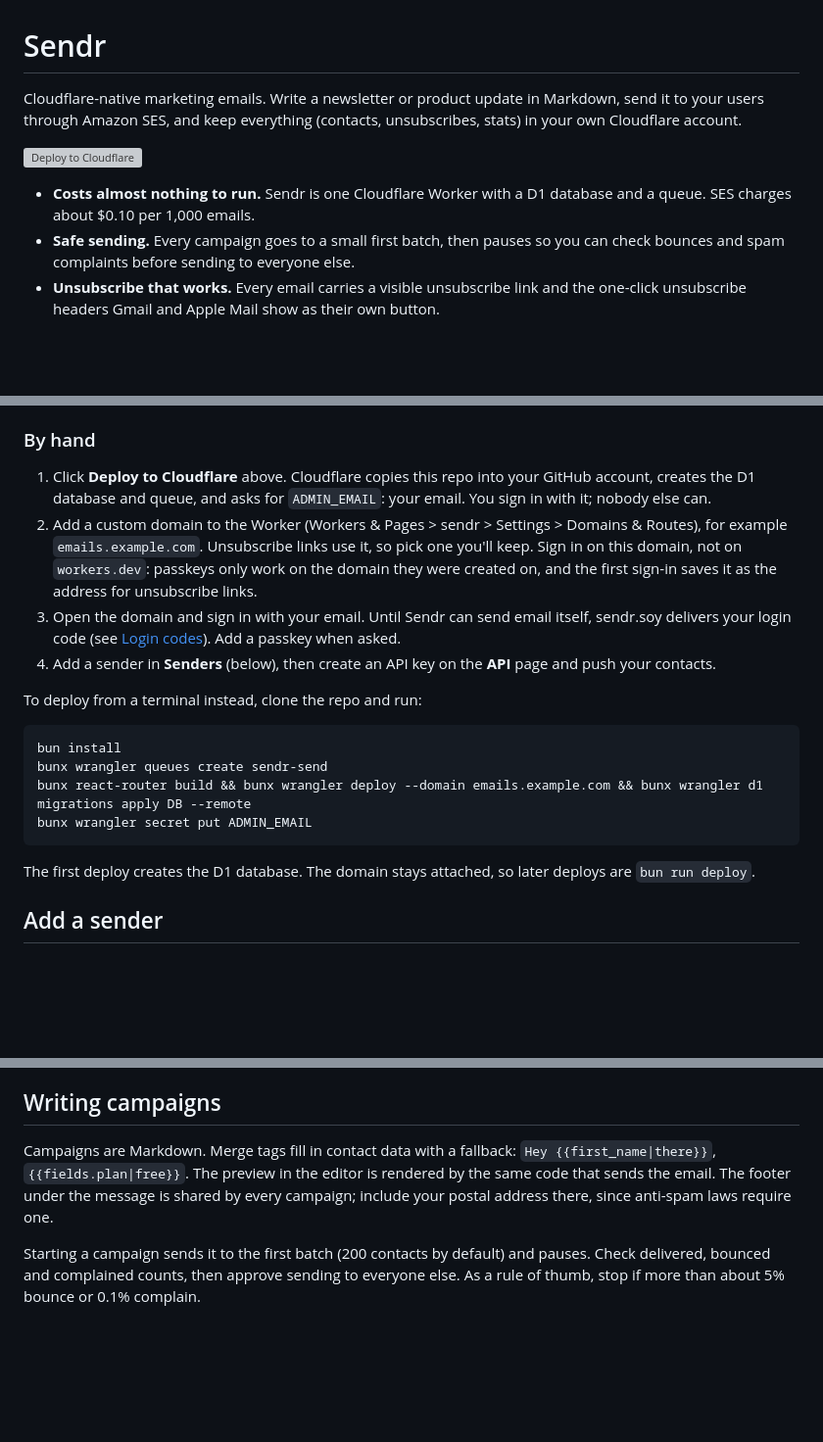
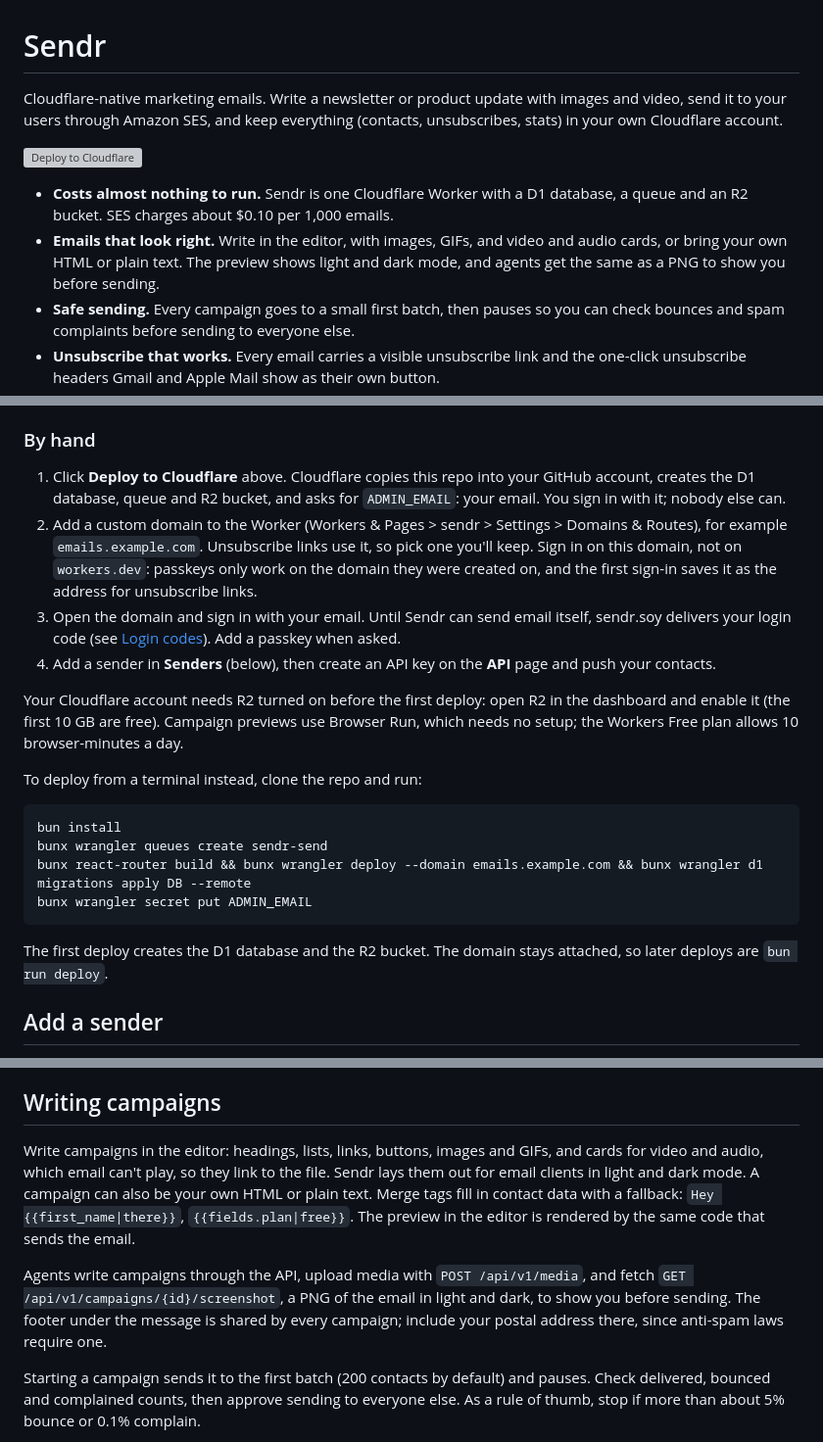
Before and after one commit to ivryb/sendr, a Markdown page: README.md, 3 parts joined by grey strips. Shown at 98% size. Rendered like a GitHub page; blank space fills up the shorter version; grey boxes are pictures that could not be loaded.

Commit message:
Describe media, light and dark previews and the R2 deploy step in the README

````diff
--- a/README.md
+++ b/README.md
@@ -1,10 +1,11 @@
 # Sendr
 
-Cloudflare-native marketing emails. Write a newsletter or product update in Markdown, send it to your users through Amazon SES, and keep everything (contacts, unsubscribes, stats) in your own Cloudflare account.
+Cloudflare-native marketing emails. Write a newsletter or product update with images and video, send it to your users through Amazon SES, and keep everything (contacts, unsubscribes, stats) in your own Cloudflare account.
 
 [![Deploy to Cloudflare](https://deploy.workers.cloudflare.com/button)](https://deploy.workers.cloudflare.com/?url=https://github.com/ivryb/sendr)
 
-- **Costs almost nothing to run.** Sendr is one Cloudflare Worker with a D1 database and a queue. SES charges about $0.10 per 1,000 emails.
+- **Costs almost nothing to run.** Sendr is one Cloudflare Worker with a D1 database, a queue and an R2 bucket. SES charges about $0.10 per 1,000 emails.
+- **Emails that look right.** Write in the editor, with images, GIFs, and video and audio cards, or bring your own HTML or plain text. The preview shows light and dark mode, and agents get the same as a PNG to show you before sending.
 - **Safe sending.** Every campaign goes to a small first batch, then pauses so you can check bounces and spam complaints before sending to everyone else.
 - **Unsubscribe that works.** Every email carries a visible unsubscribe link and the one-click unsubscribe headers Gmail and Apple Mail show as their own button.
 - **Your app stays in charge of users.** Your app pushes contacts to Sendr through a small API, keyed by your own user IDs.
@@ -26,10 +27,12 @@ The guide there has the agent explain Sendr, check it can reach your Cloudflare
 
 ### By hand
 
-1. Click **Deploy to Cloudflare** above. Cloudflare copies this repo into your GitHub account, creates the D1 database and queue, and asks for `ADMIN_EMAIL`: your email. You sign in with it; nobody else can.
+1. Click **Deploy to Cloudflare** above. Cloudflare copies this repo into your GitHub account, creates the D1 database, queue and R2 bucket, and asks for `ADMIN_EMAIL`: your email. You sign in with it; nobody else can.
 2. Add a custom domain to the Worker (Workers & Pages > sendr > Settings > Domains & Routes), for example `emails.example.com`. Unsubscribe links use it, so pick one you'll keep. Sign in on this domain, not on `workers.dev`: passkeys only work on the domain they were created on, and the first sign-in saves it as the address for unsubscribe links.
 3. Open the domain and sign in with your email. Until Sendr can send email itself, sendr.soy delivers your login code (see [Login codes](#login-codes)). Add a passkey when asked.
 4. Add a sender in **Senders** (below), then create an API key on the **API** page and push your contacts.
+
+Your Cloudflare account needs R2 turned on before the first deploy: open R2 in the dashboard and enable it (the first 10 GB are free). Campaign previews use Browser Run, which needs no setup; the Workers Free plan allows 10 browser-minutes a day.
 
 To deploy from a terminal instead, clone the repo and run:
 
@@ -40,7 +43,7 @@ bunx react-router build && bunx wrangler deploy --domain emails.example.com && b
 bunx wrangler secret put ADMIN_EMAIL
 ```
 
-The first deploy creates the D1 database. The domain stays attached, so later deploys are `bun run deploy`.
+The first deploy creates the D1 database and the R2 bucket. The domain stays attached, so later deploys are `bun run deploy`.
 
 ## Add a sender
 
@@ -109,7 +112,9 @@ curl -X POST https://emails.example.com/api/v1/emails \
 
 ## Writing campaigns
 
-Campaigns are Markdown. Merge tags fill in contact data with a fallback: `Hey {{first_name|there}}`, `{{fields.plan|free}}`. The preview in the editor is rendered by the same code that sends the email. The footer under the message is shared by every campaign; include your postal address there, since anti-spam laws require one.
+Write campaigns in the editor: headings, lists, links, buttons, images and GIFs, and cards for video and audio, which email can't play, so they link to the file. Sendr lays them out for email clients in light and dark mode. A campaign can also be your own HTML or plain text. Merge tags fill in contact data with a fallback: `Hey {{first_name|there}}`, `{{fields.plan|free}}`. The preview in the editor is rendered by the same code that sends the email.
+
+Agents write campaigns through the API, upload media with `POST /api/v1/media`, and fetch `GET /api/v1/campaigns/{id}/screenshot`, a PNG of the email in light and dark, to show you before sending. The footer under the message is shared by every campaign; include your postal address there, since anti-spam laws require one.
 
 Starting a campaign sends it to the first batch (200 contacts by default) and pauses. Check delivered, bounced and complained counts, then approve sending to everyone else. As a rule of thumb, stop if more than about 5% bounce or 0.1% complain.
 
````
Also changed, not shown: other parts of README.md (+1 -1 lines).
